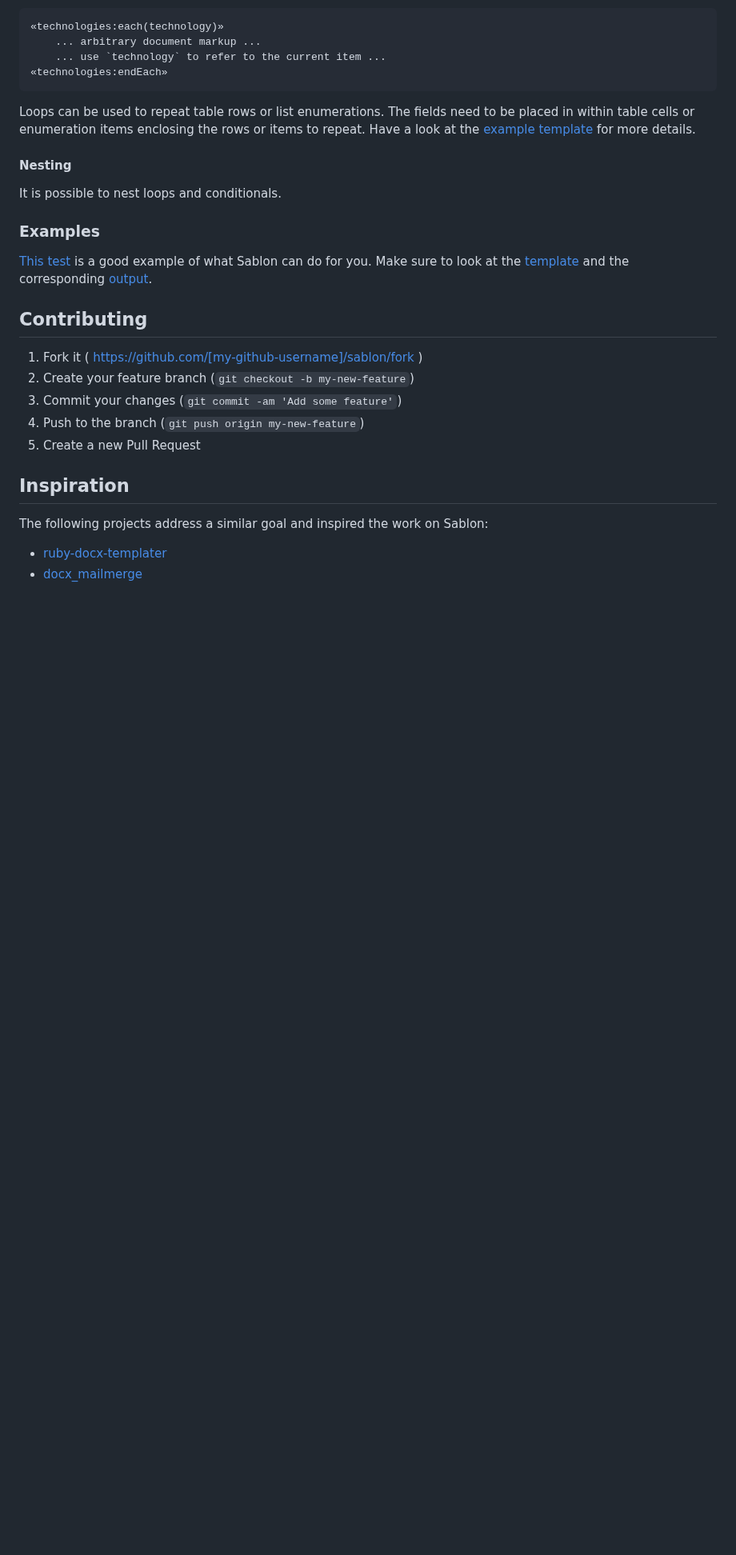
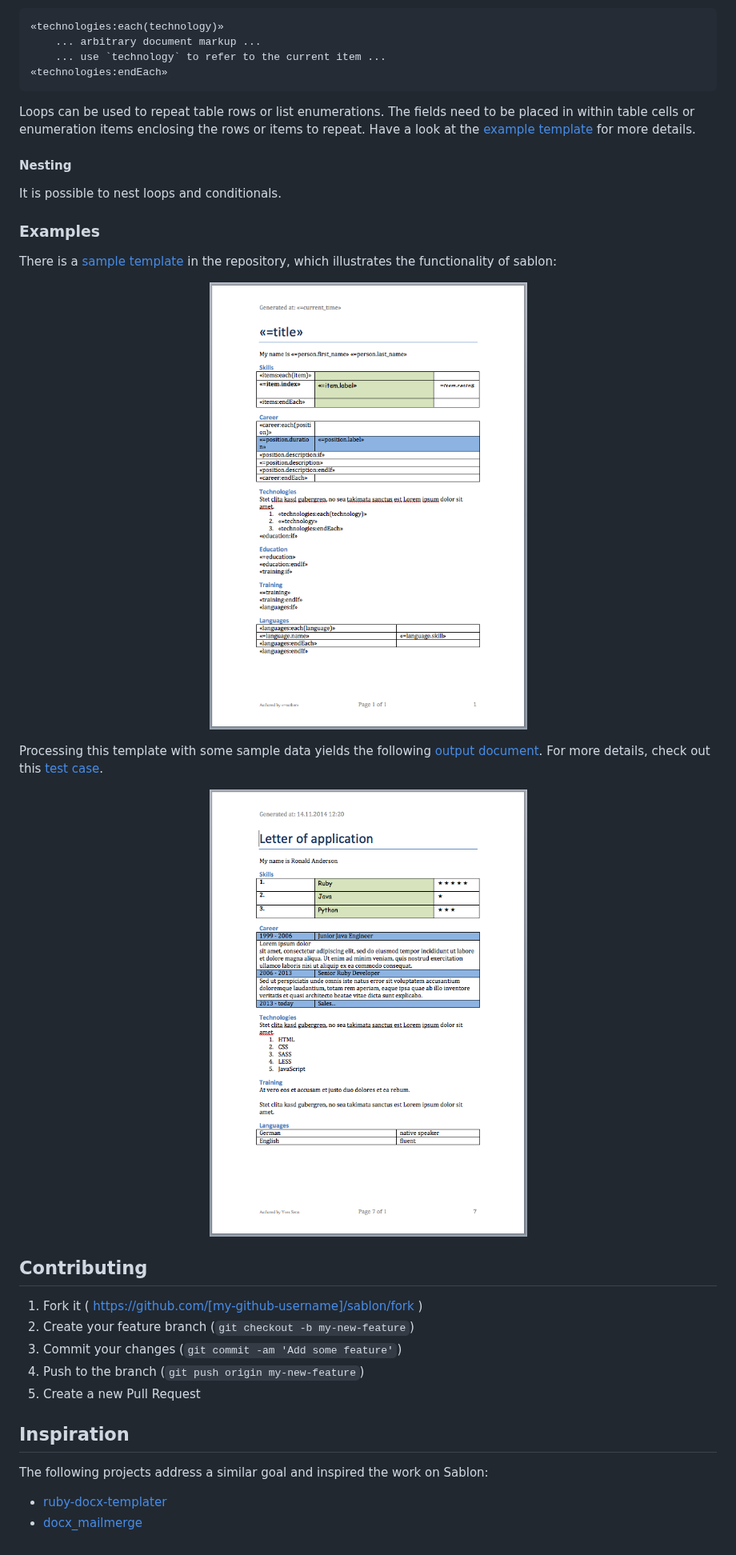
Before and after one commit to senny/sablon, a Markdown page: README.md, the part around the change. Shown at 80% size. Drawn GitHub-style; pictures changed too: misc/output.png (added), misc/template.png (added); blank space fills up the shorter version.

Commit message:
show template and output using screenshots.
Thank you @tonini for reminding me that we can put images into README.md
:grin:

```diff
--- a/README.md
+++ b/README.md
@@ -96,10 +96,24 @@ It is possible to nest loops and conditionals.
 
 ### Examples
 
-[This test](test/sablon_test.rb) is a good example of what Sablon can do for
-you. Make sure to look at the [template](test/fixtures/sablon_template.docx) and
-the corresponding [output](test/fixtures/sablon_sample.docx).
+There is a [sample template](test/fixtures/sablon_template.docx) in the
+repository, which illustrates the functionality of sablon:
 
+<p align="center">
+  <img
+  src="https://raw.githubusercontent.com/senny/sablon/master/misc/template.png"
+  alt="Sablon Template"/>
+</p>
+
+Processing this template with some sample data yields the following
+[output document](test/fixtures/sablon_sample.docx).
+For more details, check out this [test case](test/sablon_test.rb).
+
+<p align="center">
+  <img
+  src="https://raw.githubusercontent.com/senny/sablon/master/misc/output.png"
+  alt="Sablon Output"/>
+</p>
 
 ## Contributing
 
```
